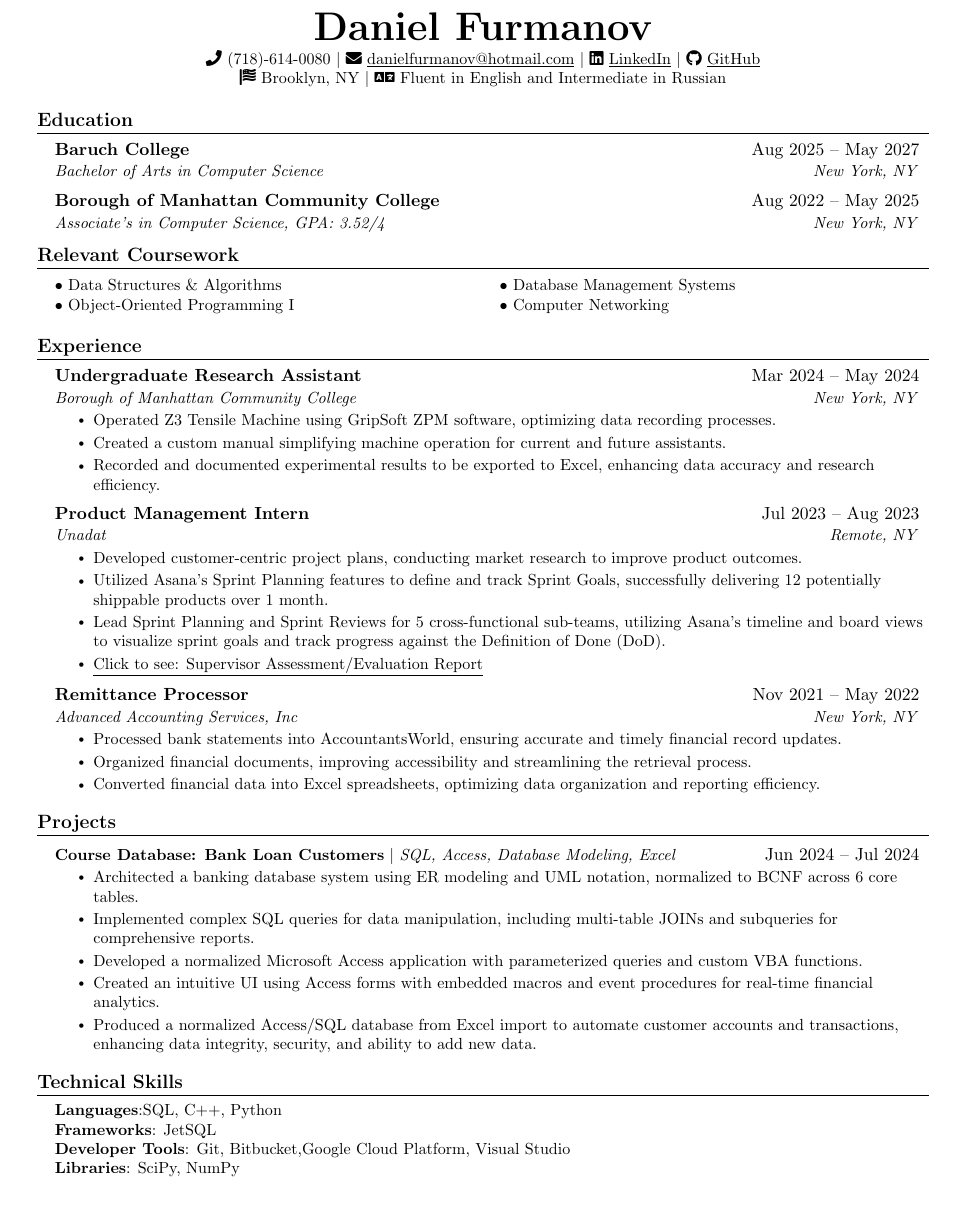
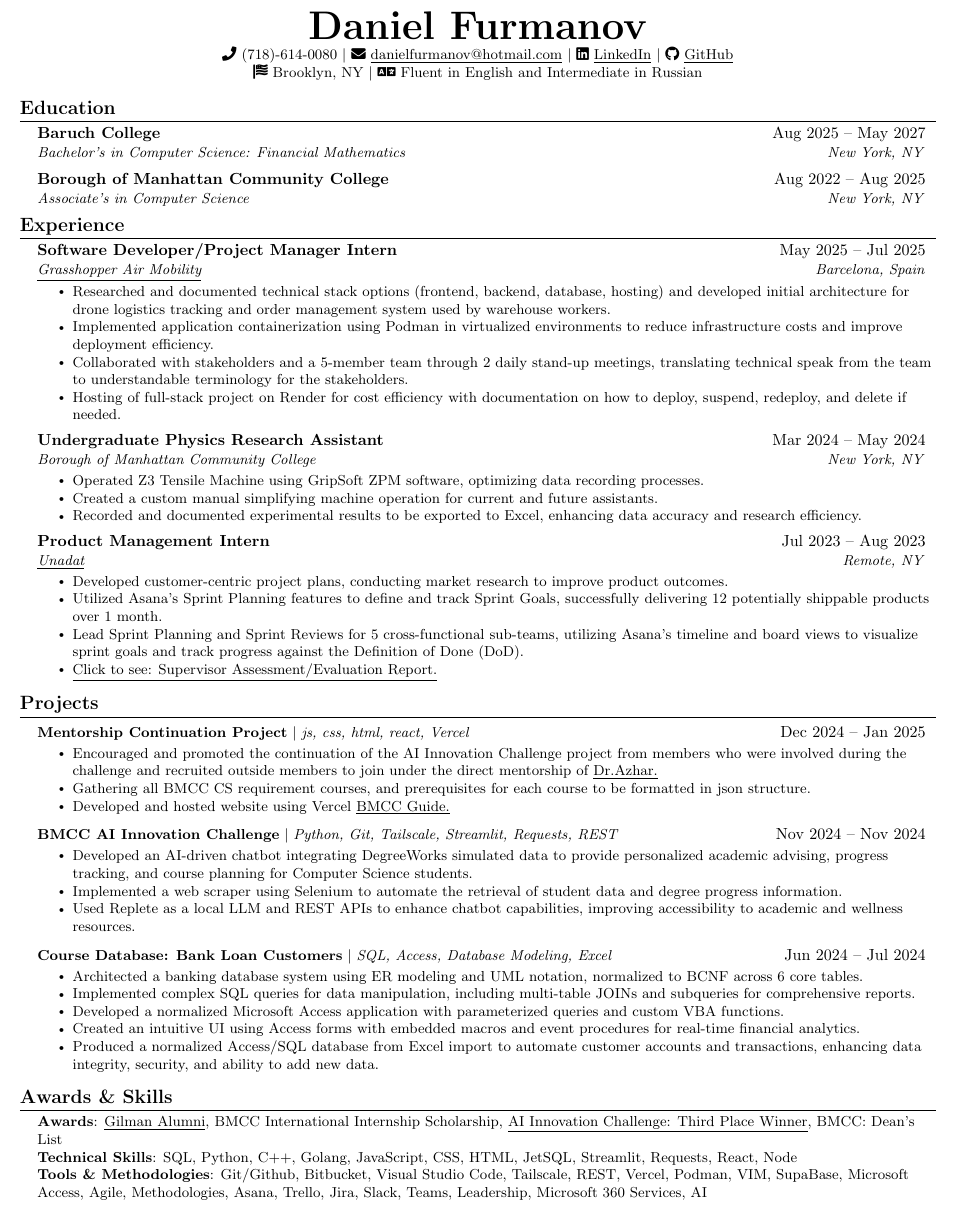
Before and after one commit to Acamerus/DanielFurmanovFall2024Resume, a LaTeX CV (DanielFurmanovFall2024Resume.tex): part of the page, cut so that both start at the same text. Compiled offline with pdfLaTeX.

Commit message:
Update DanielFurmanovFall2024Resume.tex

```diff
--- a/DanielFurmanovFall2024Resume.tex
+++ b/DanielFurmanovFall2024Resume.tex
@@ -1,4 +1,4 @@
-\documentclass[letterpaper,11pt]{article}
+\documentclass[letterpaper,10pt]{article}
 
 \usepackage{latexsym}
 \usepackage[empty]{fullpage}
@@ -36,16 +36,16 @@
 \raggedright
 \setlength{\tabcolsep}{0in}
 
-% Sections formatting
+% Sections formatting - consistent spacing
 \titleformat{\section}{
-  \vspace{-4pt}\scshape\raggedright\large\bfseries
-}{}{0em}{}[\color{black}\titlerule \vspace{-5pt}]
+  \vspace{-6pt}\scshape\raggedright\large\bfseries
+}{}{0em}{}[\color{black}\titlerule \vspace{-6pt}]
 
 % Ensure that generate pdf is machine readable/ATS parsable
 \pdfgentounicode=1
 
 %-------------------------
-% Custom commands
+% Custom commands - consistent spacing throughout
 \newcommand{\resumeItem}[1]{
   \item\small{
     {#1 \vspace{-2pt}}
@@ -90,7 +90,7 @@
 
 %----------HEADING----------
 \begin{center}
-    \textbf{\Huge \scshape Daniel Furmanov} \\ \vspace{3pt}
+    \textbf{\Huge \scshape Daniel Furmanov} \\ \vspace{2pt}
     \small
     \faIcon{phone} (718)-614-0080 $|$
     \faIcon{envelope} \href{mailto:danielfurmanov@hotmail.com}{\underline{danielfurmanov@hotmail.com}} $|$
@@ -104,33 +104,29 @@
 \section{Education}
   \resumeSubHeadingListStart
     \resumeSubheading
-      {Baruch College}{Aug 2025 -- May 2027}
-      {Bachelor of Arts in Computer Science}{New York, NY}
+      {Baruch College}
+      {Aug 2025 -- May 2027}
+      {Bachelor's in Computer Science: Financial Mathematics}{New York, NY}
     \resumeSubheading
-      {Borough of Manhattan Community College}{Aug 2022 -- May 2025}
-      {Associate's in Computer Science, GPA: 3.52/4}{New York, NY}
-
+      {Borough of Manhattan Community College}{Aug 2022 -- Aug 2025}
+      {Associate's in Computer Science}{New York, NY}
   \resumeSubHeadingListEnd
-
-%-----------RELEVANT COURSEWORK-----------
-\section{Relevant Coursework}
-\begin{multicols}{2}
-\begin{itemize}[leftmargin=0.15in, label={}]
-    \small{\item{
-     $\bullet$ Data Structures \& Algorithms \\
-     $\bullet$ Object-Oriented Programming I \\
-     $\bullet$ Database Management Systems \\
-     $\bullet$ Computer Networking
-    }}
-\end{itemize}
-\end{multicols}
 
 %-----------EXPERIENCE-----------
 \section{Experience}
   \resumeSubHeadingListStart
+   \resumeSubheading
+      {Software Developer/Project Manager Intern}{May 2025 -- Jul 2025}
+      {\underline{\href{https://www.grasshopperairmobility.com/}{Grasshopper Air Mobility}}}{Barcelona, Spain}
+      \resumeItemListStart
+        \resumeItem{Researched and documented technical stack options (frontend, backend, database, hosting) and developed initial architecture for drone logistics tracking and order management system used by warehouse workers. }
+        \resumeItem{Implemented application containerization using Podman in virtualized environments to reduce infrastructure costs and improve deployment efficiency. }
+        \resumeItem{Collaborated with stakeholders and a 5-member team through 2 daily stand-up meetings, translating technical speak from the team to understandable terminology for the stakeholders.}
+        \resumeItem{Hosting of full-stack project on Render for cost efficiency with documentation on how to deploy, suspend, redeploy, and delete if needed. }
+      \resumeItemListEnd
 
     \resumeSubheading
-      {Undergraduate Research Assistant}{Mar 2024 -- May 2024}
+      {Undergraduate Physics Research Assistant}{Mar 2024 -- May 2024}
       {Borough of Manhattan Community College}{New York, NY}
       \resumeItemListStart
         \resumeItem{Operated Z3 Tensile Machine using GripSoft ZPM software, optimizing data recording processes.}
@@ -140,29 +136,32 @@
 
     \resumeSubheading
       {Product Management Intern}{Jul 2023 -- Aug 2023}
-      {Unadat}{Remote, NY}
+      {\underline{\href{https://unadat.com/}{Unadat}}}{Remote, NY}
       \resumeItemListStart
         \resumeItem{Developed customer-centric project plans, conducting market research to improve product outcomes.}
         \resumeItem{Utilized Asana's Sprint Planning features to define and track Sprint Goals, successfully delivering 12 potentially shippable products over 1 month.}
         \resumeItem{Lead Sprint Planning and Sprint Reviews for 5 cross-functional sub-teams, utilizing Asana's timeline and board views to visualize sprint goals and track progress against the Definition of Done (DoD). }
-        \resumeItem{\underline{\href{https://drive.google.com/file/d/1lSTmuJKIGvZIinKhiqLikzGGo5gCskIr/view?usp=sharing}{Click to see: Supervisor Assessment/Evaluation Report}}}
+        \resumeItem{\underline{\href{https://drive.google.com/file/d/1lSTmuJKIGvZIinKhiqLikzGGo5gCskIr/view?usp=sharing}{Click to see: Supervisor Assessment/Evaluation Report.}}}
     \resumeItemListEnd
-
-
-    \resumeSubheading
-      {Remittance Processor}{Nov 2021 -- May 2022}
-      {Advanced Accounting Services, Inc}{New York, NY}
-      \resumeItemListStart
-        \resumeItem{Processed bank statements into AccountantsWorld, ensuring accurate and timely financial record updates.}
-        \resumeItem{Organized financial documents, improving accessibility and streamlining the retrieval process.}
-        \resumeItem{Converted financial data into Excel spreadsheets, optimizing data organization and reporting efficiency.}
-      \resumeItemListEnd
-
   \resumeSubHeadingListEnd
 
 %-----------PROJECTS-----------
 \section{Projects}
-    \resumeSubHeadingListStart
+  \resumeSubHeadingListStart
+      \resumeProjectHeading
+          {\textbf{Mentorship Continuation Project} $|$ \emph{js, css, html, react, Vercel}}{Dec 2024 -- Jan 2025}
+          \resumeItemListStart
+        \resumeItem{Encouraged and promoted the continuation of the AI Innovation Challenge project from members who were involved during the challenge and recruited outside members to join under the direct mentorship of {\underline{\href{https://www.bmcc.cuny.edu/faculty/mohammad-azhar/}{Dr.Azhar.}}}}
+        \resumeItem{Gathering all BMCC CS requirement courses, and prerequisites for each course to be formatted in json structure.}
+        \resumeItem{Developed and hosted website using Vercel {\underline{\href{https://bmcc-guide.vercel.app/}{BMCC Guide.}}}}
+          \resumeItemListEnd
+      \resumeProjectHeading
+          {\textbf{BMCC AI Innovation Challenge} $|$ \emph{Python, Git, Tailscale, Streamlit, Requests, REST}}{Nov 2024 -- Nov 2024}
+          \resumeItemListStart
+            \resumeItem{Developed an AI-driven chatbot integrating DegreeWorks simulated data to provide personalized academic advising, progress tracking, and course planning for Computer Science students.}
+            \resumeItem{Implemented a web scraper using Selenium to automate the retrieval of student data and degree progress information.}
+           \resumeItem{Used Replete as a local LLM and REST APIs to enhance chatbot capabilities, improving accessibility to academic and wellness resources.}
+          \resumeItemListEnd
       \resumeProjectHeading
           {\textbf{Course Database: Bank Loan Customers} $|$ \emph{SQL, Access, Database Modeling, Excel}}{Jun 2024 -- Jul 2024}
           \resumeItemListStart
@@ -172,19 +171,16 @@
             \resumeItem{Created an intuitive UI using Access forms with embedded macros and event procedures for real-time financial analytics.}
              \resumeItem{Produced a normalized Access/SQL database from Excel import to automate customer accounts and transactions, enhancing data integrity, security, and ability to add new data. }
           \resumeItemListEnd
-    \resumeSubHeadingListEnd
+  \resumeSubHeadingListEnd
 
 %-----------TECHNICAL SKILLS-----------
-\section{Technical Skills}
- \begin{itemize}[leftmargin=0.15in, label={}]
+\section{Awards \& Skills}
+\begin{itemize}[leftmargin=0.15in, label={}]
     \small{\item{
-     \textbf{Languages}{:SQL, C++, Python} \\
-     \textbf{Frameworks}{: JetSQL } \\
-     \textbf{Developer Tools}{: Git, Bitbucket,Google Cloud Platform, Visual Studio} \\
-     \textbf{Libraries}{: SciPy, NumPy}
+    \textbf{Awards}: {\underline{\href{https://drive.google.com/file/d/1jiuWnsTUp3PDommo-ShgpSnyoEbazDzw/view?usp=sharing}{Gilman Alumni}}}, BMCC International Internship Scholarship, {\underline{\href{https://sites.google.com/view/bmcchacksai/fall-2024-winners/ai-innovation-track}{AI Innovation Challenge: Third Place Winner}}}, BMCC: Dean's List \\
+     \textbf{Technical Skills}: SQL, Python, C++, Golang, JavaScript, CSS, HTML, JetSQL, Streamlit, Requests, React, Node \\
+     \textbf{Tools \& Methodologies}: Git/Github, Bitbucket, Visual Studio Code, Tailscale, REST, Vercel, Podman, VIM, SupaBase, Microsoft Access, Agile, Methodologies, Asana, Trello, Jira, Slack, Teams, Leadership, Microsoft 360 Services, AI  \\
     }}
- \end{itemize}
+\end{itemize}
 
 \end{document}
-
-\end{document}
```
Also changed, not shown: DanielFurmanovFall2024Resume.tex (24 more changed lines).
